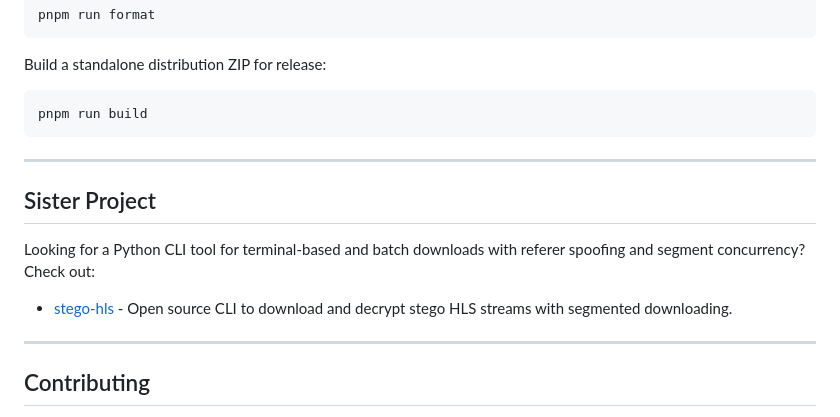
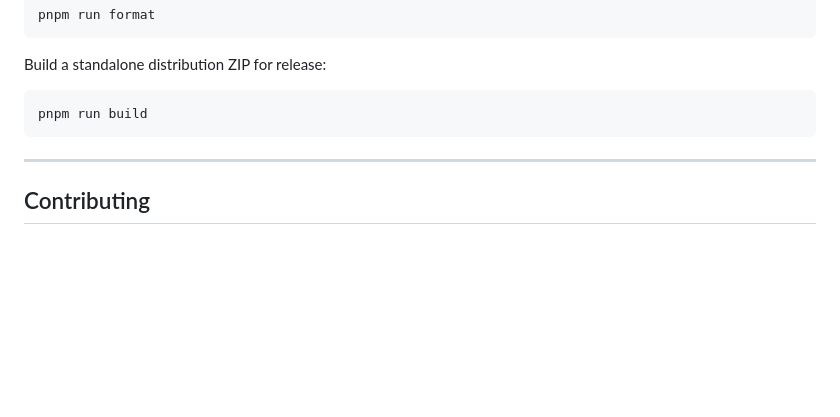
Before and after one commit to dev-ansung/stream-snip, a Markdown page: README.md, the part around the change. GitHub-like rendering; blank space fills up the shorter version.

Commit message:
docs: remove sister project section from README
Omit sister project reference per updated repository scope.

```diff
--- a/README.md
+++ b/README.md
@@ -210,14 +210,6 @@ pnpm run build
 
 ---
 
-## Sister Project
-
-Looking for a Python CLI tool for terminal-based and batch downloads with referer spoofing and segment concurrency? Check out:
-
-- [stego-hls](https://github.com/dev-ansung/stego-hls) - Open source CLI to download and decrypt stego HLS streams with segmented downloading.
-
----
-
 ## Contributing
 
 Contributions are welcome! Please check out [CONTRIBUTING.md](CONTRIBUTING.md) for guidelines on code style, testing, and pull requests.
```
